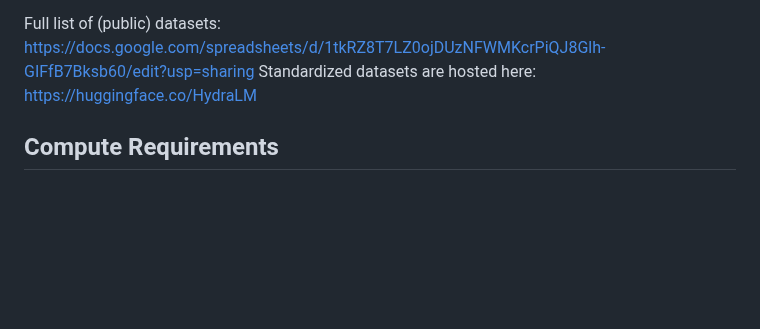
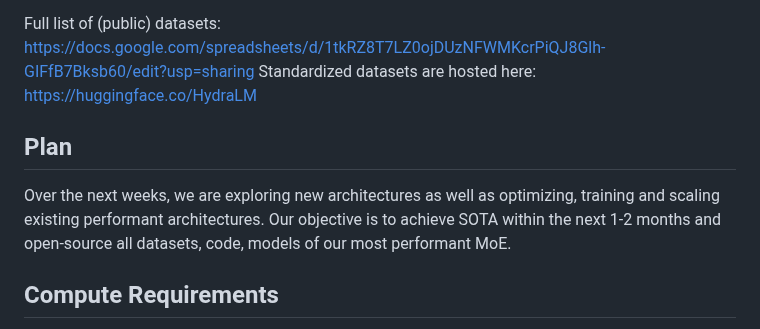
Before and after one commit to SkunkworksAI/hydra-moe, a Markdown page: README.md, the part around the change. Rendered like a GitHub page; blank space fills up the shorter version.

```diff
--- a/README.md
+++ b/README.md
@@ -37,6 +37,11 @@ We are also crafting new instruct datasets from high quality raw data sources.
 Full list of (public) datasets: https://docs.google.com/spreadsheets/d/1tkRZ8T7LZ0ojDUzNFWMKcrPiQJ8Glh-GIFfB7Bksb60/edit?usp=sharing
 Standardized datasets are hosted here: https://huggingface.co/HydraLM
 
+## Plan
+
+Over the next weeks, we are exploring new architectures as well as optimizing, training and scaling existing performant architectures.
+Our objective is to achieve SOTA within the next 1-2 months and open-source all datasets, code, models of our most performant MoE.
+
 ## Compute Requirements
 
 Our MoE initiative is bottlenecked by compute. We are currently seeking supporters to provide us access to reliable continuous compute for the next 3-6 months. Our target compute objective is 64x GPUs (preferably H100s/A100s).
```
